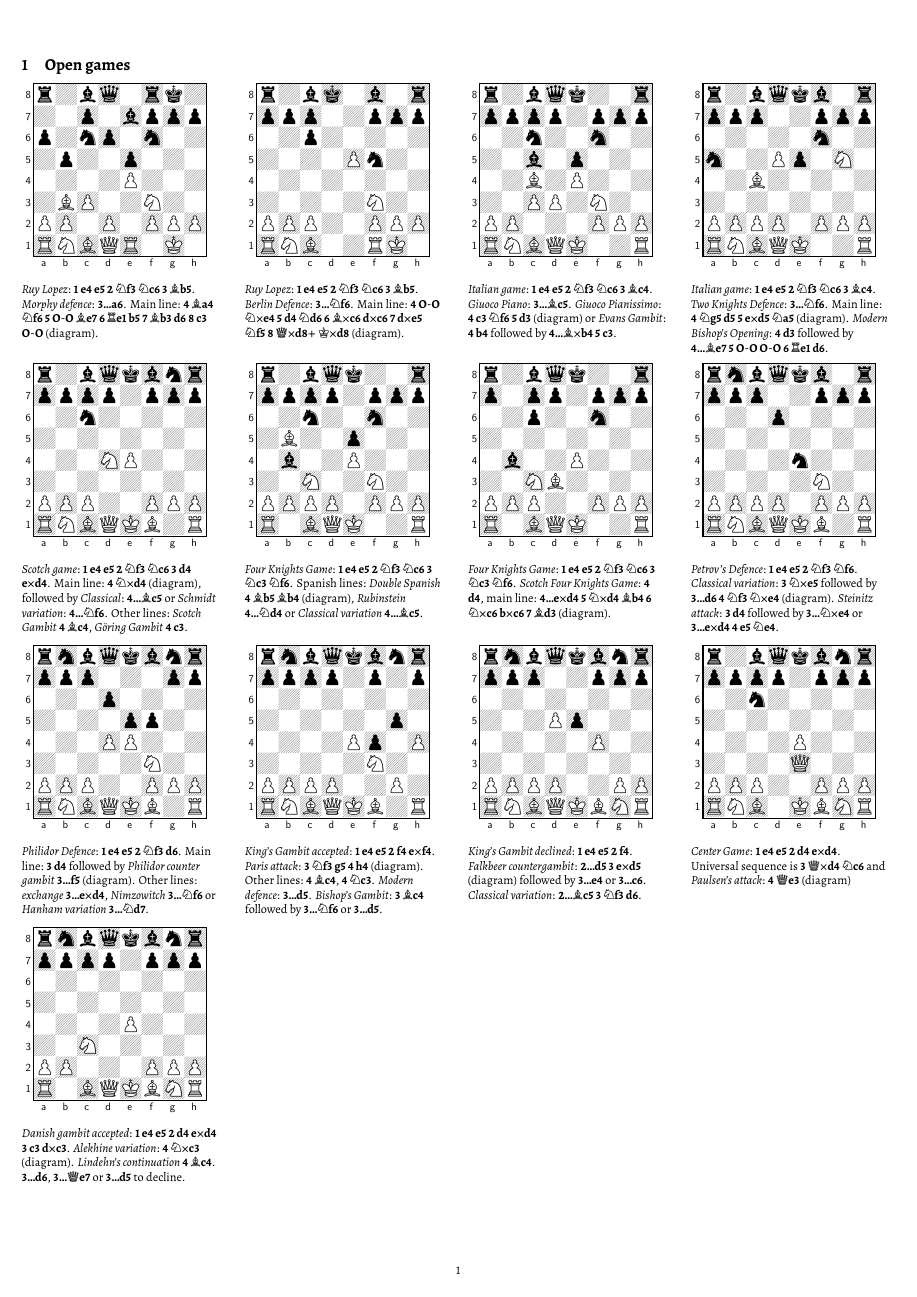
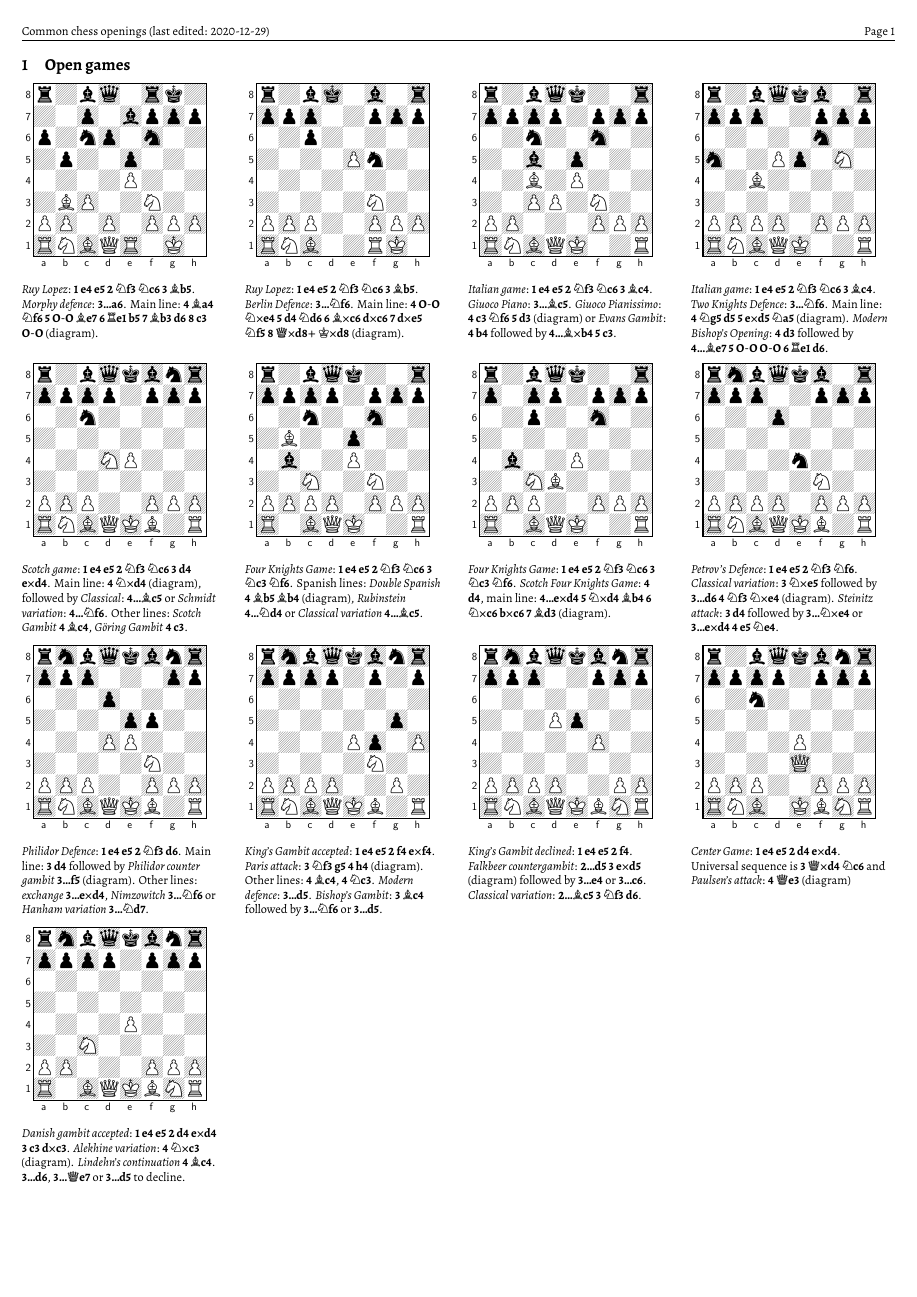
Before and after one commit to crazytelli/theory-of-chess, a LaTeX document (chess-openings.tex): page 1 of 3. Compiled offline with XeLaTeX.

Commit message:
Add fancy header

```diff
--- a/chess-openings.tex
+++ b/chess-openings.tex
@@ -8,8 +8,13 @@
 \usepackage{xskak}
 \usepackage{graphicx}     % scalebox
 \usepackage{float}        % figures with [H]
-% \usepackage{subcaption} % not in use, takes too much space
 \usepackage{framed}       % for debugging
+
+\usepackage{fancyhdr}
+\pagestyle{fancy}
+\fancyhf{}
+\rhead{Page \thepage}
+\lhead{Common chess openings (last edited: 2020-12-29)}
 \begin{document}
 \author{Remigiusz Suwalski}
 \title{Chess openings}
```
